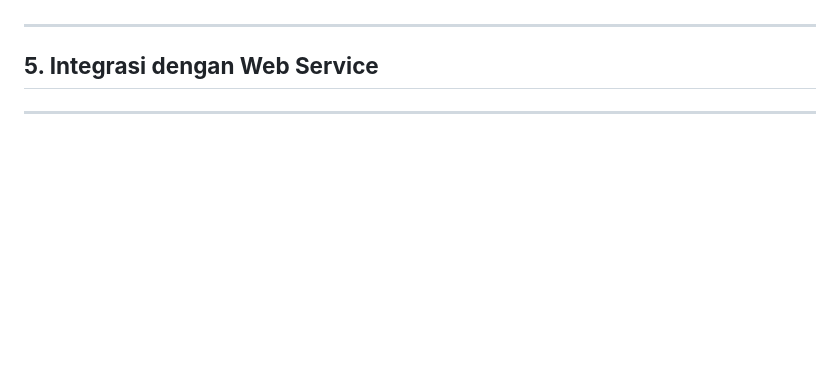
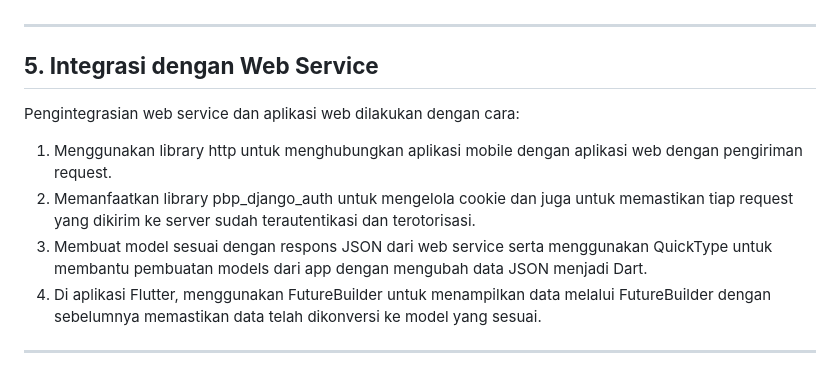
Before and after one commit to B06-PBP/all-things-athletic-mobile, a Markdown page: README.md, the part around one of its changes. Rendered like a GitHub page; blank space fills up the shorter version.

```diff
--- a/README.md
+++ b/README.md
@@ -114,5 +112,10 @@ Tugas:
 ---
 
 ## **5. Integrasi dengan Web Service**
+Pengintegrasian web service dan aplikasi web dilakukan dengan cara:
+1. Menggunakan library http untuk menghubungkan aplikasi mobile dengan aplikasi web dengan pengiriman request.
+2. Memanfaatkan library pbp_django_auth untuk mengelola cookie dan juga untuk memastikan tiap request yang dikirim ke server sudah terautentikasi dan terotorisasi.
+3. Membuat model sesuai dengan respons JSON dari web service serta menggunakan QuickType untuk membantu pembuatan models dari app dengan mengubah data JSON menjadi Dart.
+4. Di aplikasi Flutter, menggunakan FutureBuilder untuk menampilkan data melalui FutureBuilder dengan sebelumnya memastikan data telah dikonversi ke model yang sesuai.
 
 ---
```
Also changed, not shown: other parts of README.md (+0 -2 lines).
